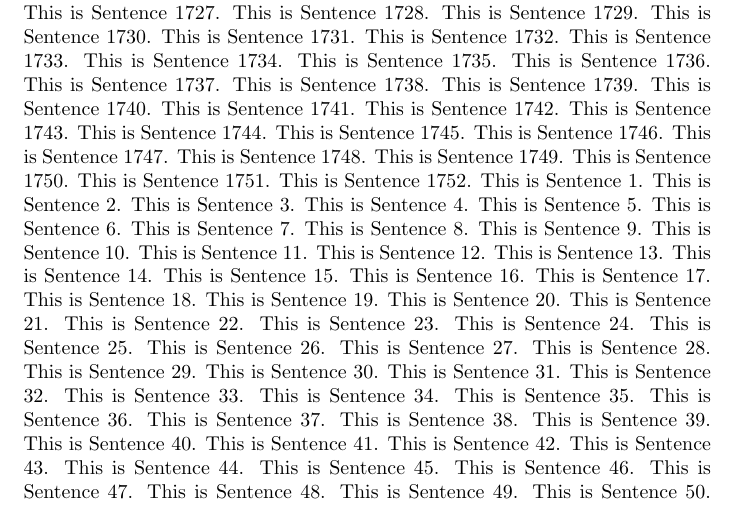
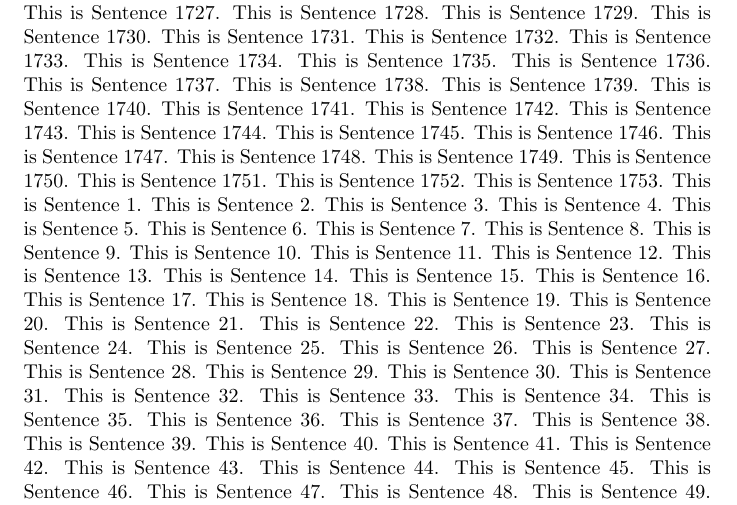
Before and after one commit to aki-nishimura/stats-comp-algo-software-2024, a LaTeX problem sheet (homework/git_experiment_copy/foo.tex): part of page 12 of 16, cut so that both start at the same text. Compiled offline with pdfLaTeX.

Commit message:
Add sentence 1753 to TeX file

```diff
--- a/homework/git_experiment_copy/foo.tex
+++ b/homework/git_experiment_copy/foo.tex
@@ -1760,6 +1760,7 @@ This is Sentence 1749.
 This is Sentence 1750.
 This is Sentence 1751.
 This is Sentence 1752.
+This is Sentence 1753.
 This is Sentence 1.
 This is Sentence 2.
 This is Sentence 3.
```
